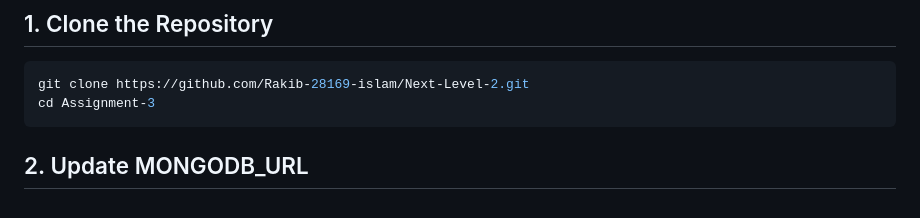
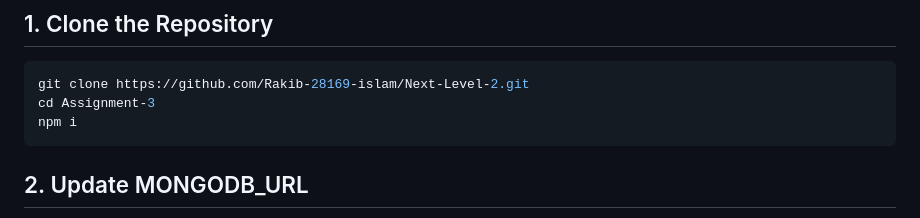
Before and after one commit to Rakib-28169-islam/Next-Level-2, a Markdown page: Assignment-3/README.md, the part around the change. Rendered like a GitHub page.

````diff
--- a/Assignment-3/README.md
+++ b/Assignment-3/README.md
@@ -91,6 +91,7 @@ e:\Next-level-2\Assignment-3
 ```bash
 git clone https://github.com/Rakib-28169-islam/Next-Level-2.git
 cd Assignment-3
+npm i
 ```
 
 ## 2. Update MONGODB_URL
````
